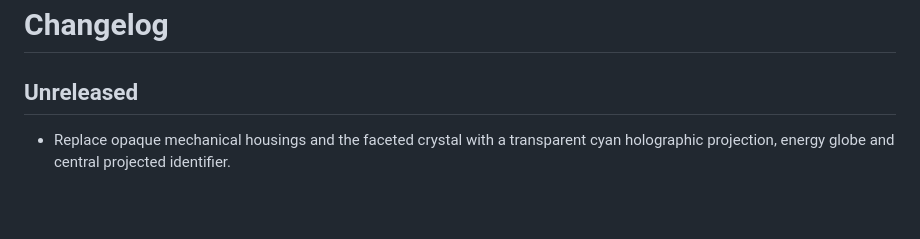
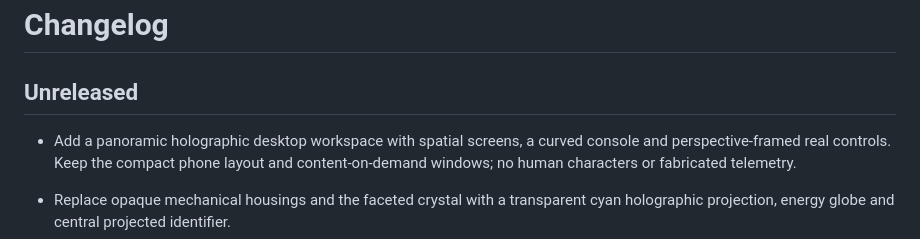
Before and after one commit to jeanne0r/jarvis-holographic-assistant, a Markdown page: CHANGELOG.md, the part around the change. Rendered like a GitHub page; blank space fills up the shorter version.

```diff
--- a/CHANGELOG.md
+++ b/CHANGELOG.md
@@ -1,6 +1,8 @@
 # Changelog
 
 ## Unreleased
+
+- Add a panoramic holographic desktop workspace with spatial screens, a curved console and perspective-framed real controls. Keep the compact phone layout and content-on-demand windows; no human characters or fabricated telemetry.
 
 - Replace opaque mechanical housings and the faceted crystal with a transparent cyan holographic projection, energy globe and central projected identifier.
 - Preserve real voice-state/audio reactions, manual microphone controls and camera proximity.
```
Also changed, not shown: README.md (+1 -0 lines), docs/images/desktop.png, docs/images/mobile.png, 3 other files.
